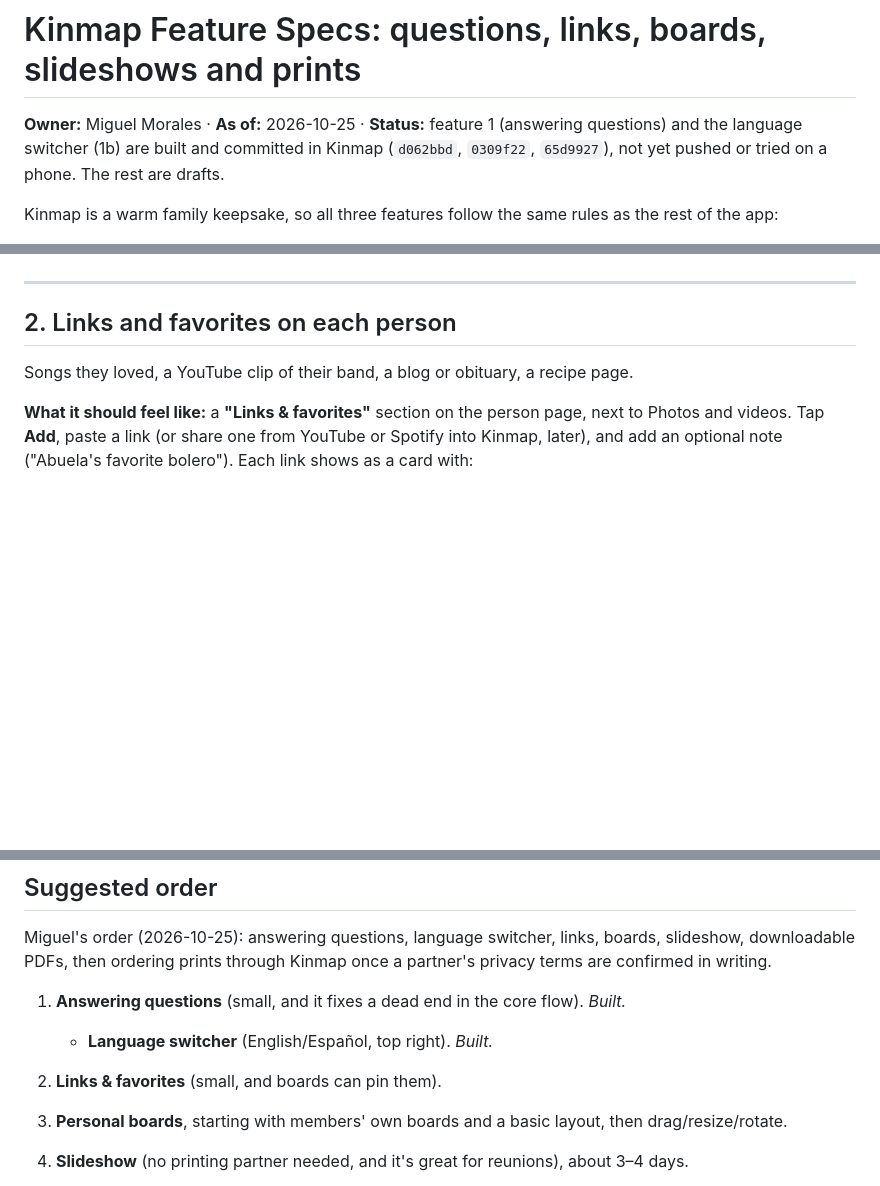
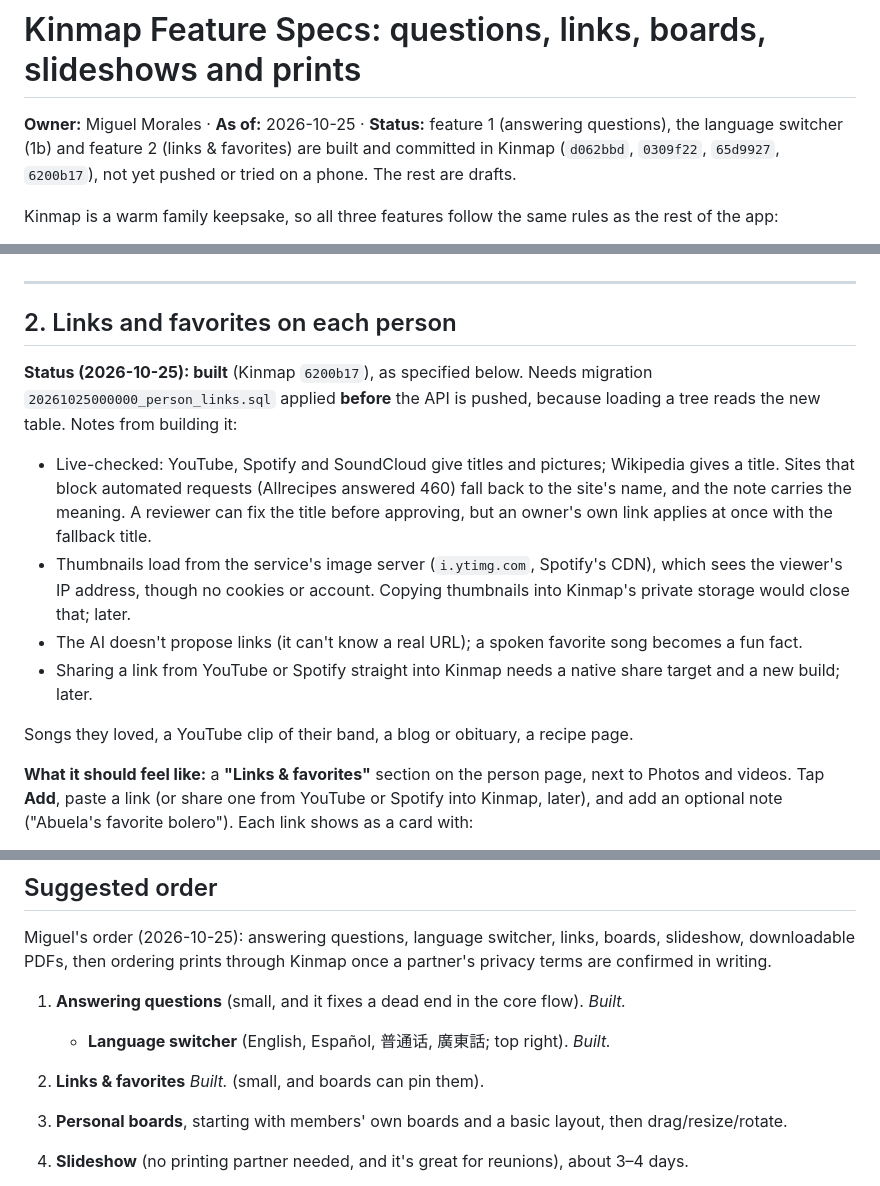
Before and after one commit to miguelmorales95/SomeDude_Company, a Markdown page: Kinmap-Feature-Specs.md, 3 parts joined by grey strips. GitHub-like rendering; blank space fills up the shorter version.

Commit message:
Mark links & favorites built; note deploy order and link gaps
Co-Authored-By: Claude Opus 5.5 <noreply@anthropic.com>

```diff
--- a/Kinmap-Feature-Specs.md
+++ b/Kinmap-Feature-Specs.md
@@ -1,8 +1,8 @@
 # Kinmap Feature Specs: questions, links, boards, slideshows and prints
 
-**Owner:** Miguel Morales · **As of:** 2026-10-25 · **Status:** feature 1 (answering questions) and the
-language switcher (1b) are built and committed in Kinmap (`d062bbd`, `0309f22`, `65d9927`), not yet pushed or tried on a
-phone. The rest are drafts.
+**Owner:** Miguel Morales · **As of:** 2026-10-25 · **Status:** feature 1 (answering questions), the
+language switcher (1b) and feature 2 (links & favorites) are built and committed in Kinmap (`d062bbd`,
+`0309f22`, `65d9927`, `6200b17`), not yet pushed or tried on a phone. The rest are drafts.
 
 Kinmap is a warm family keepsake, so all three features follow the same rules as the rest of the app:
 - Family-tree changes go through change requests: owners and admins apply instantly; editors' changes
@@ -100,6 +100,20 @@ launch follows the phone's language.
 ---
 
 ## 2. Links and favorites on each person
+
+**Status (2026-10-25): built** (Kinmap `6200b17`), as specified below. Needs migration
+`20261025000000_person_links.sql` applied **before** the API is pushed, because loading a tree reads the
+new table. Notes from building it:
+- Live-checked: YouTube, Spotify and SoundCloud give titles and pictures; Wikipedia gives a title. Sites
+  that block automated requests (Allrecipes answered 460) fall back to the site's name, and the note
+  carries the meaning. A reviewer can fix the title before approving, but an owner's own link applies at
+  once with the fallback title.
+- Thumbnails load from the service's image server (`i.ytimg.com`, Spotify's CDN), which sees the viewer's
+  IP address, though no cookies or account. Copying thumbnails into Kinmap's private storage would close
+  that; later.
+- The AI doesn't propose links (it can't know a real URL); a spoken favorite song becomes a fun fact.
+- Sharing a link from YouTube or Spotify straight into Kinmap needs a native share target and a new
+  build; later.
 
 Songs they loved, a YouTube clip of their band, a blog or obituary, a recipe page.
 
@@ -318,8 +332,8 @@ Miguel's order (2026-10-25): answering questions, language switcher, links, boar
 PDFs, then ordering prints through Kinmap once a partner's privacy terms are confirmed in writing.
 
 1. **Answering questions** (small, and it fixes a dead end in the core flow). *Built.*
-   - **Language switcher** (English/Español, top right). *Built.*
-2. **Links & favorites** (small, and boards can pin them).
+   - **Language switcher** (English, Español, 普通话, 廣東話; top right). *Built.*
+2. **Links & favorites** *Built.* (small, and boards can pin them).
 3. **Personal boards**, starting with members' own boards and a basic layout, then drag/resize/rotate.
 
 4. **Slideshow** (no printing partner needed, and it's great for reunions), about 3–4 days.
```
Also changed, not shown: Company-Roadmap-and-Launch-Plan.md (+7 -2 lines).
